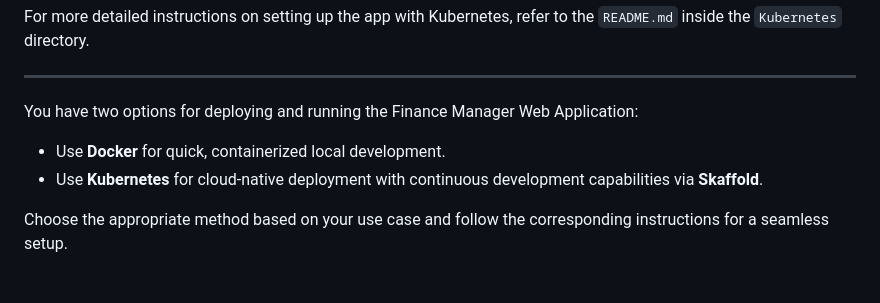
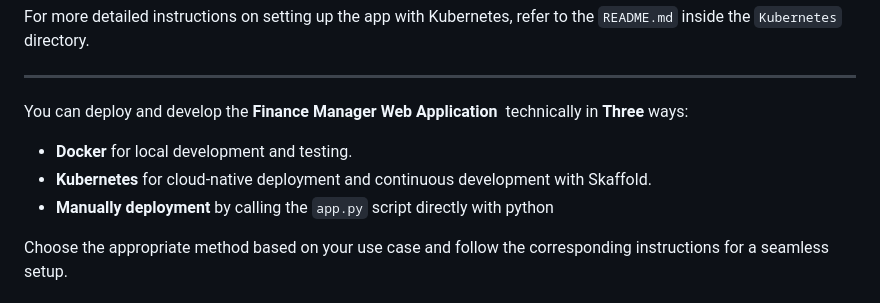
Before and after one commit to sohaib1khan/Finance_Manager_Web_Application, a Markdown page: README.md, the part around the change. Rendered like a GitHub page.

```diff
--- a/README.md
+++ b/README.md
@@ -73,10 +73,11 @@ For more detailed instructions on setting up the app with Kubernetes, refer to t
 
 * * *
 
-You have two options for deploying and running the Finance Manager Web Application:
+You can deploy and develop the **Finance Manager Web Application**  technically in **Three** ways:
 
-- Use **Docker** for quick, containerized local development.
-- Use **Kubernetes** for cloud-native deployment with continuous development capabilities via **Skaffold**.
+- **Docker** for local development and testing.
+- **Kubernetes** for cloud-native deployment and continuous development with Skaffold.
+- **Manually deployment** by calling the `app.py` script directly with python
 
 Choose the appropriate method based on your use case and follow the corresponding instructions for a seamless setup.
 
```
